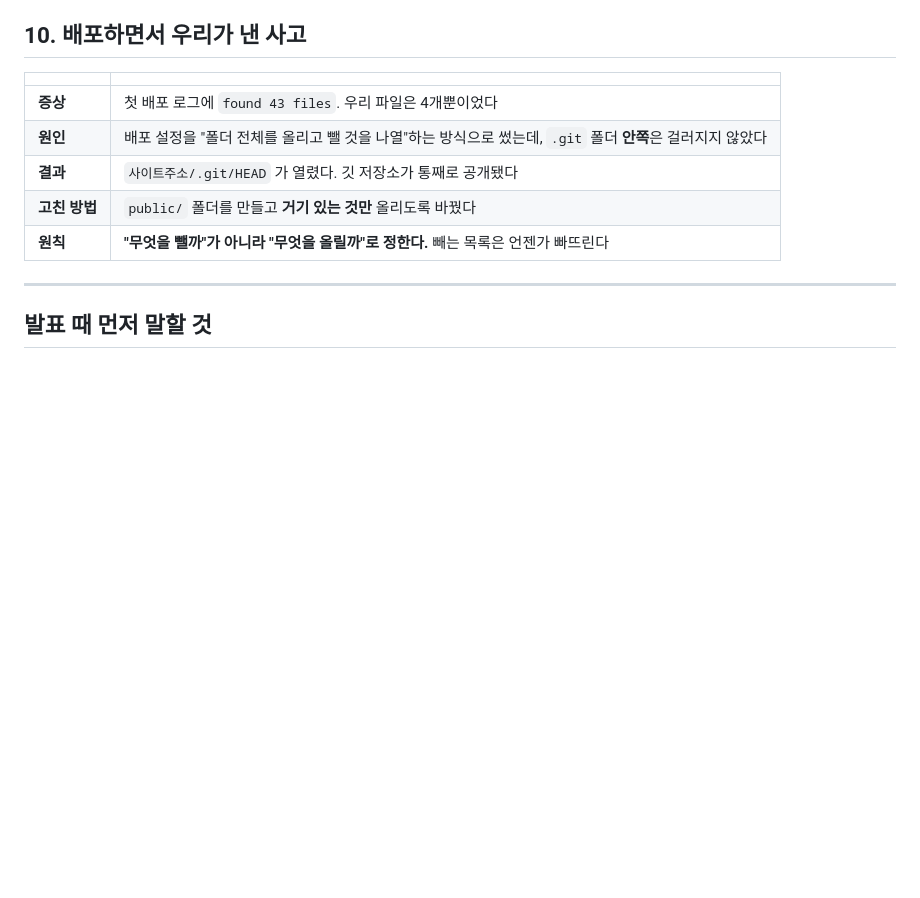
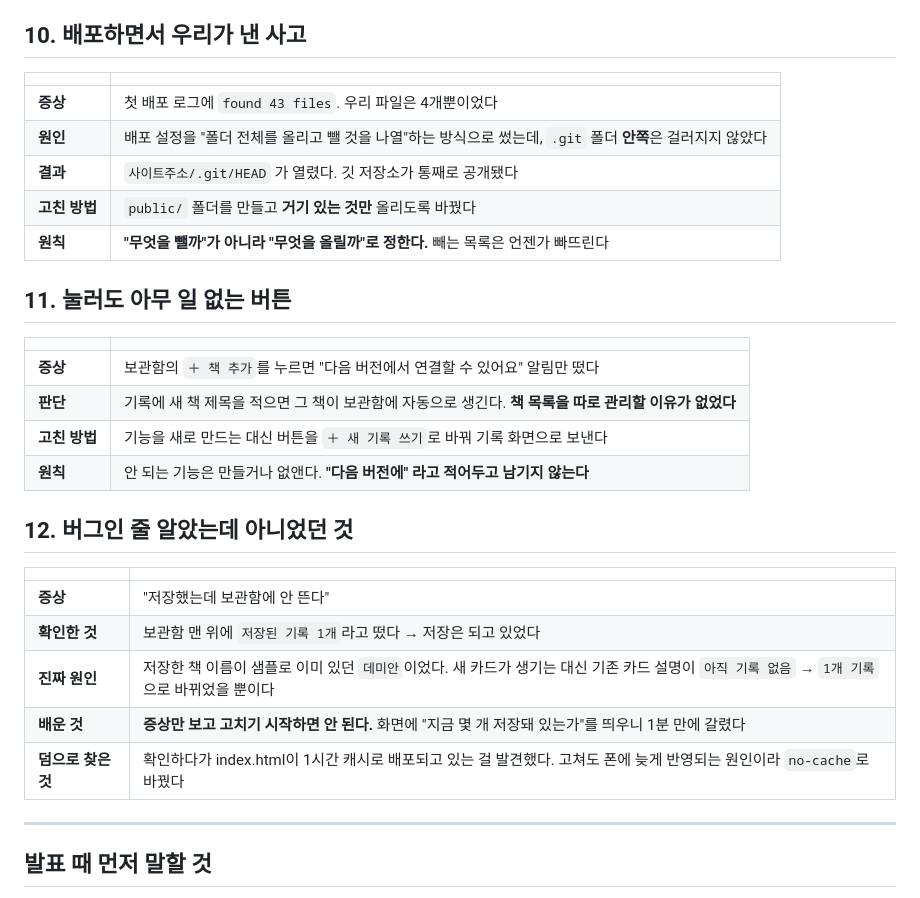
Before and after one commit to fucan0625/bookcok-yangji, a Markdown page: 고친-버그-목록.md, the part around the change. GitHub-like rendering; blank space fills up the shorter version.

Commit message:
버그 목록에 11·12번 추가

```diff
--- a/고친-버그-목록.md
+++ b/고친-버그-목록.md
@@ -108,6 +108,25 @@ AI가 만든 첫 화면은 **동작하는 것처럼 보이지만 실제로는
 | **고친 방법** | `public/` 폴더를 만들고 **거기 있는 것만** 올리도록 바꿨다 |
 | **원칙** | **"무엇을 뺄까"가 아니라 "무엇을 올릴까"로 정한다.** 빼는 목록은 언젠가 빠뜨린다 |
 
+## 11. 눌러도 아무 일 없는 버튼
+
+| | |
+|---|---|
+| **증상** | 보관함의 `＋ 책 추가`를 누르면 "다음 버전에서 연결할 수 있어요" 알림만 떴다 |
+| **판단** | 기록에 새 책 제목을 적으면 그 책이 보관함에 자동으로 생긴다. **책 목록을 따로 관리할 이유가 없었다** |
+| **고친 방법** | 기능을 새로 만드는 대신 버튼을 `＋ 새 기록 쓰기`로 바꿔 기록 화면으로 보낸다 |
+| **원칙** | 안 되는 기능은 만들거나 없앤다. **"다음 버전에" 라고 적어두고 남기지 않는다** |
+
+## 12. 버그인 줄 알았는데 아니었던 것
+
+| | |
+|---|---|
+| **증상** | "저장했는데 보관함에 안 뜬다" |
+| **확인한 것** | 보관함 맨 위에 `저장된 기록 1개`라고 떴다 → 저장은 되고 있었다 |
+| **진짜 원인** | 저장한 책 이름이 샘플로 이미 있던 `데미안`이었다. 새 카드가 생기는 대신 기존 카드 설명이 `아직 기록 없음` → `1개 기록`으로 바뀌었을 뿐이다 |
+| **배운 것** | **증상만 보고 고치기 시작하면 안 된다.** 화면에 "지금 몇 개 저장돼 있는가"를 띄우니 1분 만에 갈렸다 |
+| **덤으로 찾은 것** | 확인하다가 index.html이 1시간 캐시로 배포되고 있는 걸 발견했다. 고쳐도 폰에 늦게 반영되는 원인이라 `no-cache`로 바꿨다 |
+
 ---
 
 ## 발표 때 먼저 말할 것
```
